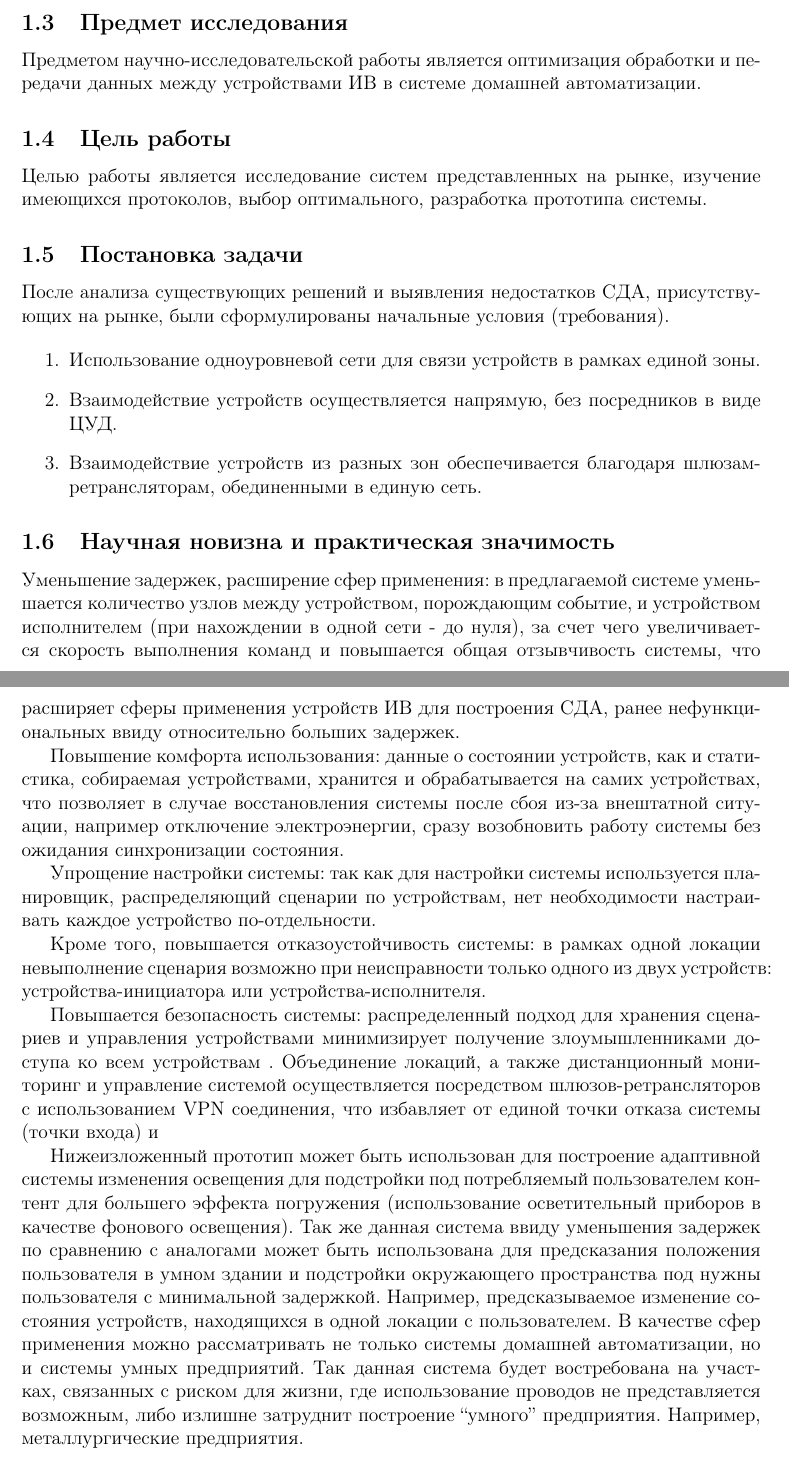
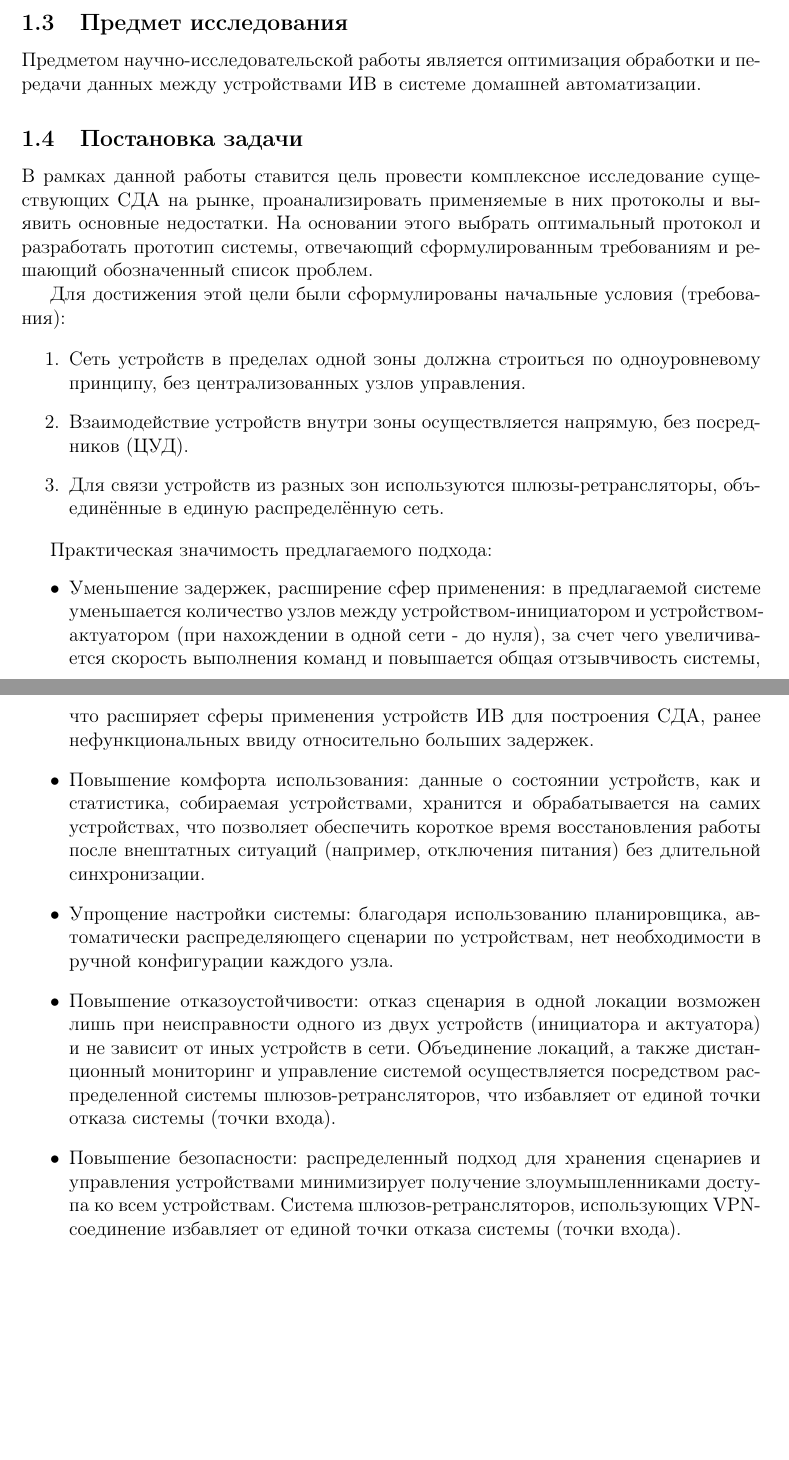
Before and after one commit to Dmitrij-Solovjev/MyVKR, a LaTeX document (main.tex): two parts of pages 4 and 5 of 20, joined at a grey line, cut so that both start at the same text, the shorter picture padded with empty space. Compiled offline with pdfLaTeX.

Commit message:
modified:   main.pdf 	modified:   main.tex 	modified:   main.toc 	modified:   titlepage_example.tex

```diff
--- a/main.tex
+++ b/main.tex
@@ -25,9 +25,9 @@
 \usepackage{enumitem}
 \usepackage{titlesec}
 \usepackage{appendix}
+\usepackage{float}    % Для принудительной вставки картинок в определенное место (чтобы они не "плавали") [H]
 
 \usepackage[nottoc,numbib]{tocbibind} % Пакет tocbibind добавляет в оглавление пункты, которые обычно туда не попадают: библиографию, список иллюстраций, список таблиц и т. д.
-
 
 \begin{document}
 
@@ -66,32 +66,29 @@ With the increasing number of Internet of Things (IoT) devices in home automatio
 \subsection{Предмет исследования}
 Предметом научно-исследовательской работы является оптимизация обработки и передачи данных между устройствами ИВ в системе домашней автоматизации.
 
-\subsection{Цель работы}
-Целью работы является исследование систем представленных на рынке, изучение имеющихся протоколов, выбор оптимального, разработка прототипа системы.
+\subsection{Постановка задачи}
 
-\subsection{Постановка задачи}
-После анализа существующих решений и выявления недостатков СДА, присутствующих на рынке, были сформулированы начальные
-условия (требования).
+В рамках данной работы ставится цель провести комплексное исследование существующих СДА на рынке, проанализировать применяемые в них протоколы и выявить основные недостатки. На основании этого выбрать оптимальный протокол и разработать прототип системы, отвечающий сформулированным требованиям и решающий обозначенный список проблем.
+
+Для достижения этой цели были сформулированы начальные условия (требования):
 
 \begin{enumerate}
-    \item Использование одноуровневой сети для связи устройств в рамках единой зоны.
-    \item Взаимодействие устройств осуществляется напрямую, без посредников в виде ЦУД.
-    \item Взаимодействие устройств из разных зон обеспечивается благодаря шлюзам-ретрансляторам, обединенными в единую сеть.
+    \item Сеть устройств в пределах одной зоны должна строиться по одноуровневому принципу, без централизованных узлов управления.
+    \item Взаимодействие устройств внутри зоны осуществляется напрямую, без посредников (ЦУД).
+    \item Для связи устройств из разных зон используются шлюзы-ретрансляторы, объединённые в единую распределённую сеть.
 \end{enumerate}
 
-\subsection{Научная новизна и практическая значимость}
-Уменьшение задержек, расширение сфер применения: в предлагаемой системе уменьшается количество узлов между устройством, порождающим событие, и устройством исполнителем (при нахождении в одной сети - до нуля), за счет чего увеличивается скорость выполнения команд и повышается общая отзывчивость системы, что расширяет сферы применения устройств ИВ для построения СДА, ранее нефункциональных ввиду относительно больших задержек.
+Практическая значимость предлагаемого подхода:
+\begin{itemize}
+    \item Уменьшение задержек, расширение сфер применения: в предлагаемой системе уменьшается количество узлов между устройством-инициатором и устройством-актуатором (при нахождении в одной сети - до нуля), за счет чего увеличивается скорость выполнения команд и повышается общая отзывчивость системы, что расширяет сферы применения устройств ИВ для построения СДА, ранее нефункциональных ввиду относительно больших задержек.
+    \item Повышение комфорта использования: данные о состоянии устройств, как и статистика, собираемая устройствами, хранится и обрабатывается на самих устройствах, что позволяет обеспечить короткое время восстановления работы после внештатных ситуаций (например, отключения питания) без длительной синхронизации.
+    \item Упрощение настройки системы: благодаря использованию планировщика, автоматически распределяющего сценарии по устройствам, нет необходимости в ручной конфигурации каждого узла.
+    \item Повышение отказоустойчивости: отказ сценария в одной локации возможен лишь при неисправности одного из двух устройств (инициатора и актуатора) и не зависит от иных устройств в сети. Объединение локаций, а также дистанционный мониторинг и управление системой осуществляется посредством распределенной системы шлюзов-ретрансляторов, что избавляет от единой точки отказа системы (точки входа).
+    \item Повышение безопасности: распределенный подход для хранения сценариев и управления устройствами минимизирует получение злоумышленниками доступа ко всем устройствам. Система шлюзов-ретрансляторов, использующих VPN-соединение избавляет от единой точки отказа системы (точки входа).
 
-Повышение комфорта использования: данные о состоянии устройств, как и статистика, собираемая устройствами, хранится и обрабатывается на самих устройствах, что позволяет в случае восстановления системы после сбоя из-за внештатной ситуации, например отключение электроэнергии, сразу возобновить работу системы без ожидания синхронизации состояния.
+\end{itemize}
 
-Упрощение настройки системы: так как для настройки системы используется планировщик, распределяющий сценарии по устройствам, нет необходимости настраивать каждое устройство по-отдельности.
 
-Кроме того, повышается отказоустойчивость системы: в рамках одной локации невыполнение сценария возможно при неисправности только одного из двух устройств: устройства-инициатора или устройства-исполнителя.
-
-Повышается безопасность системы: распределенный подход для хранения сценариев и управления устройствами минимизирует получение злоумышленниками доступа ко всем устройствам . Объединение локаций, а также дистанционный мониторинг и управление системой осуществляется посредством шлюзов-ретрансляторов с использованием VPN соединения, что избавляет от единой точки отказа системы (точки входа) и
-
-Нижеизложенный прототип может быть использован для построение адаптивной системы изменения освещения для подстройки под потребляемый пользователем контент для большего эффекта погружения (использование осветительный приборов в качестве фонового освещения). Так же данная система ввиду уменьшения задержек по сравнению с аналогами может быть использована для предсказания положения пользователя в умном здании и подстройки окружающего пространства под нужны пользователя с минимальной задержкой. Например, предсказываемое изменение состояния устройств, находящихся в одной локации с пользователем.
-В качестве сфер применения можно рассматривать не только системы домашней автоматизации, но и системы умных предприятий. Так данная система будет востребована на участках, связанных с риском для жизни, где использование проводов не представляется возможным, либо излишне затруднит построение “умного” предприятия. Например, металлургические предприятия.
 
 \newpage
 
```
Also changed, not shown: titlepage_example.tex (+2 -2 lines), main.pdf, main.tex (30 more changed lines), 1 other file.
